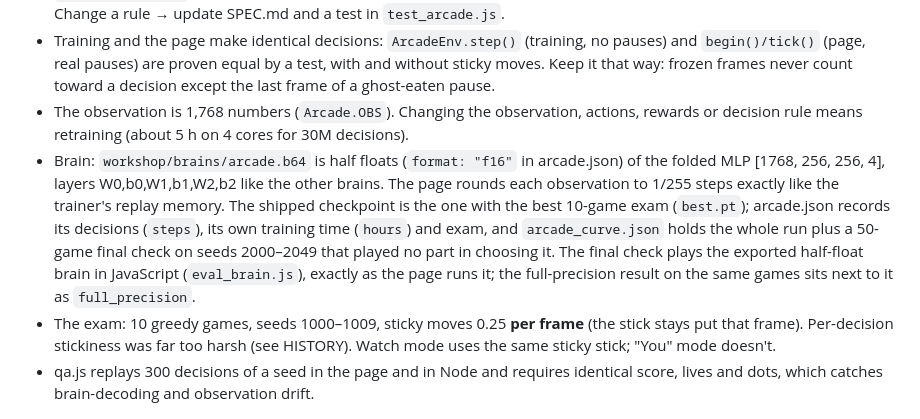
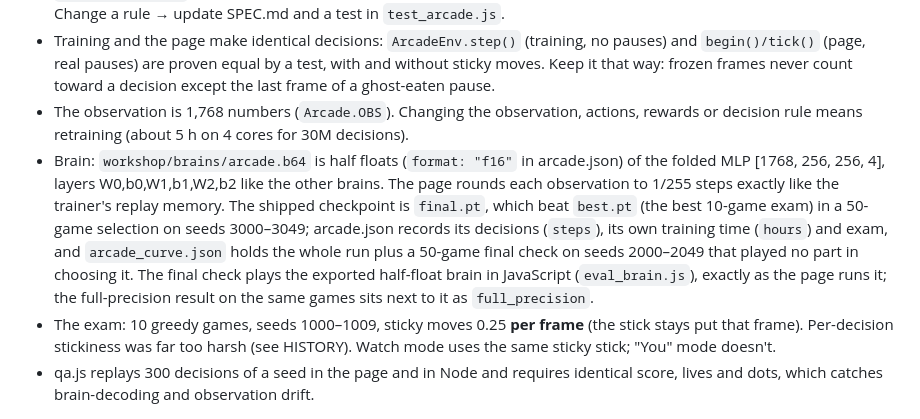
Before and after one commit to BrandonFox1/dqn-lab, a Markdown page: CLAUDE.md, the part around the change. GitHub-like rendering.

Commit message:
CLAUDE.md: the shipped Four ghosts checkpoint is final.pt
Co-Authored-By: Claude Opus 5.5 <noreply@anthropic.com>
Claude-Session: https://claude.ai/code/session_01F2txcZ64Wvg5NtWNx5MfmH

```diff
--- a/CLAUDE.md
+++ b/CLAUDE.md
@@ -80,7 +80,7 @@ workshop/
 - `arcade/arcade.js` is the single source of the rules for the page (inlined by build.js), training (via bridge.js) and all checks. Change a rule → update SPEC.md and a test in `test_arcade.js`.
 - Training and the page make identical decisions: `ArcadeEnv.step()` (training, no pauses) and `begin()/tick()` (page, real pauses) are proven equal by a test, with and without sticky moves. Keep it that way: frozen frames never count toward a decision except the last frame of a ghost-eaten pause.
 - The observation is 1,768 numbers (`Arcade.OBS`). Changing the observation, actions, rewards or decision rule means retraining (about 5 h on 4 cores for 30M decisions).
-- Brain: `workshop/brains/arcade.b64` is half floats (`format: "f16"` in arcade.json) of the folded MLP [1768, 256, 256, 4], layers W0,b0,W1,b1,W2,b2 like the other brains. The page rounds each observation to 1/255 steps exactly like the trainer's replay memory. The shipped checkpoint is the one with the best 10-game exam (`best.pt`); arcade.json records its decisions (`steps`), its own training time (`hours`) and exam, and `arcade_curve.json` holds the whole run plus a 50-game final check on seeds 2000–2049 that played no part in choosing it. The final check plays the exported half-float brain in JavaScript (`eval_brain.js`), exactly as the page runs it; the full-precision result on the same games sits next to it as `full_precision`.
+- Brain: `workshop/brains/arcade.b64` is half floats (`format: "f16"` in arcade.json) of the folded MLP [1768, 256, 256, 4], layers W0,b0,W1,b1,W2,b2 like the other brains. The page rounds each observation to 1/255 steps exactly like the trainer's replay memory. The shipped checkpoint is `final.pt`, which beat `best.pt` (the best 10-game exam) in a 50-game selection on seeds 3000–3049; arcade.json records its decisions (`steps`), its own training time (`hours`) and exam, and `arcade_curve.json` holds the whole run plus a 50-game final check on seeds 2000–2049 that played no part in choosing it. The final check plays the exported half-float brain in JavaScript (`eval_brain.js`), exactly as the page runs it; the full-precision result on the same games sits next to it as `full_precision`.
 - The exam: 10 greedy games, seeds 1000–1009, sticky moves 0.25 **per frame** (the stick stays put that frame). Per-decision stickiness was far too harsh (see HISTORY). Watch mode uses the same sticky stick; "You" mode doesn't.
 - qa.js replays 300 decisions of a seed in the page and in Node and requires identical score, lives and dots, which catches brain-decoding and observation drift.
 
```
